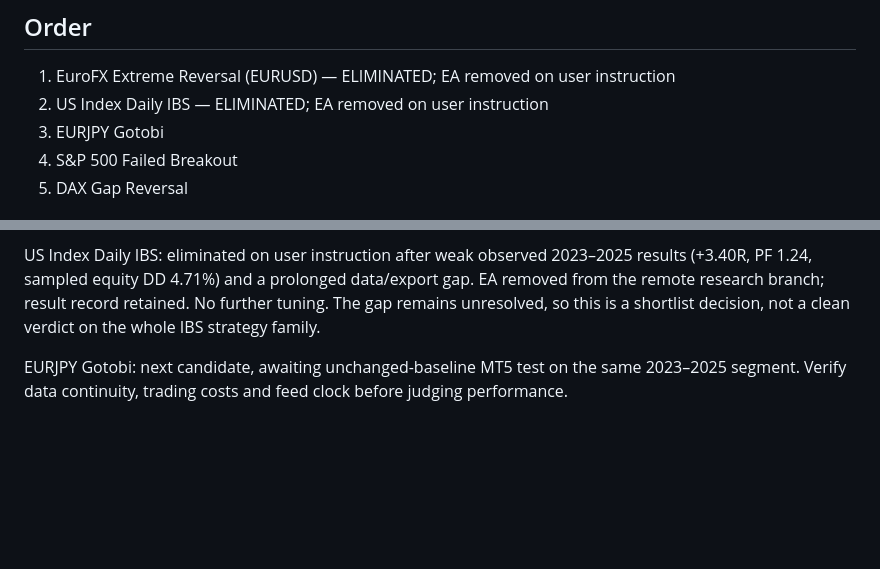
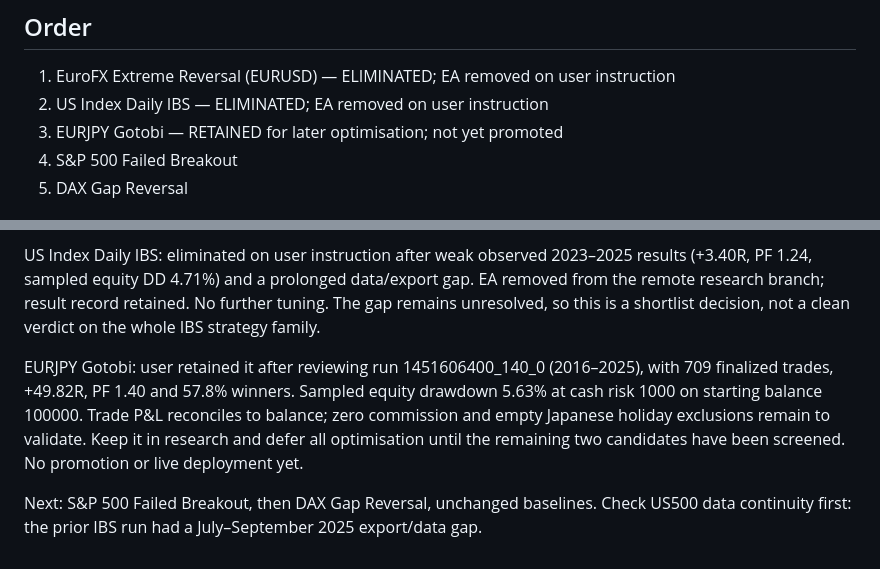
Before and after one commit to singhsukhjeetunity/E2, a Markdown page: research/ResearchCandidates/ELIMINATION_PLAN.md, 2 parts joined by grey strips. Drawn GitHub-style; blank space fills up the shorter version.

Commit message:
Retain Gotobi and defer optimisation until remaining candidates are screened

```diff
--- a/research/ResearchCandidates/ELIMINATION_PLAN.md
+++ b/research/ResearchCandidates/ELIMINATION_PLAN.md
@@ -6,7 +6,7 @@ User instruction, 2026-10-08: assess the five research candidates sequentially,
 
 1. EuroFX Extreme Reversal (EURUSD) — ELIMINATED; EA removed on user instruction
 2. US Index Daily IBS — ELIMINATED; EA removed on user instruction
-3. EURJPY Gotobi
+3. EURJPY Gotobi — RETAINED for later optimisation; not yet promoted
 4. S&P 500 Failed Breakout
 5. DAX Gap Reversal
 
@@ -27,4 +27,6 @@ EuroFX Extreme Reversal: eliminated on user instruction after its 2023–2025 ba
 
 US Index Daily IBS: eliminated on user instruction after weak observed 2023–2025 results (+3.40R, PF 1.24, sampled equity DD 4.71%) and a prolonged data/export gap. EA removed from the remote research branch; result record retained. No further tuning. The gap remains unresolved, so this is a shortlist decision, not a clean verdict on the whole IBS strategy family.
 
-EURJPY Gotobi: next candidate, awaiting unchanged-baseline MT5 test on the same 2023–2025 segment. Verify data continuity, trading costs and feed clock before judging performance.
+EURJPY Gotobi: user retained it after reviewing run 1451606400_140_0 (2016–2025), with 709 finalized trades, +49.82R, PF 1.40 and 57.8% winners. Sampled equity drawdown 5.63% at cash risk 1000 on starting balance 100000. Trade P&L reconciles to balance; zero commission and empty Japanese holiday exclusions remain to validate. Keep it in research and defer all optimisation until the remaining two candidates have been screened. No promotion or live deployment yet.
+
+Next: S&P 500 Failed Breakout, then DAX Gap Reversal, unchanged baselines. Check US500 data continuity first: the prior IBS run had a July–September 2025 export/data gap.
```
